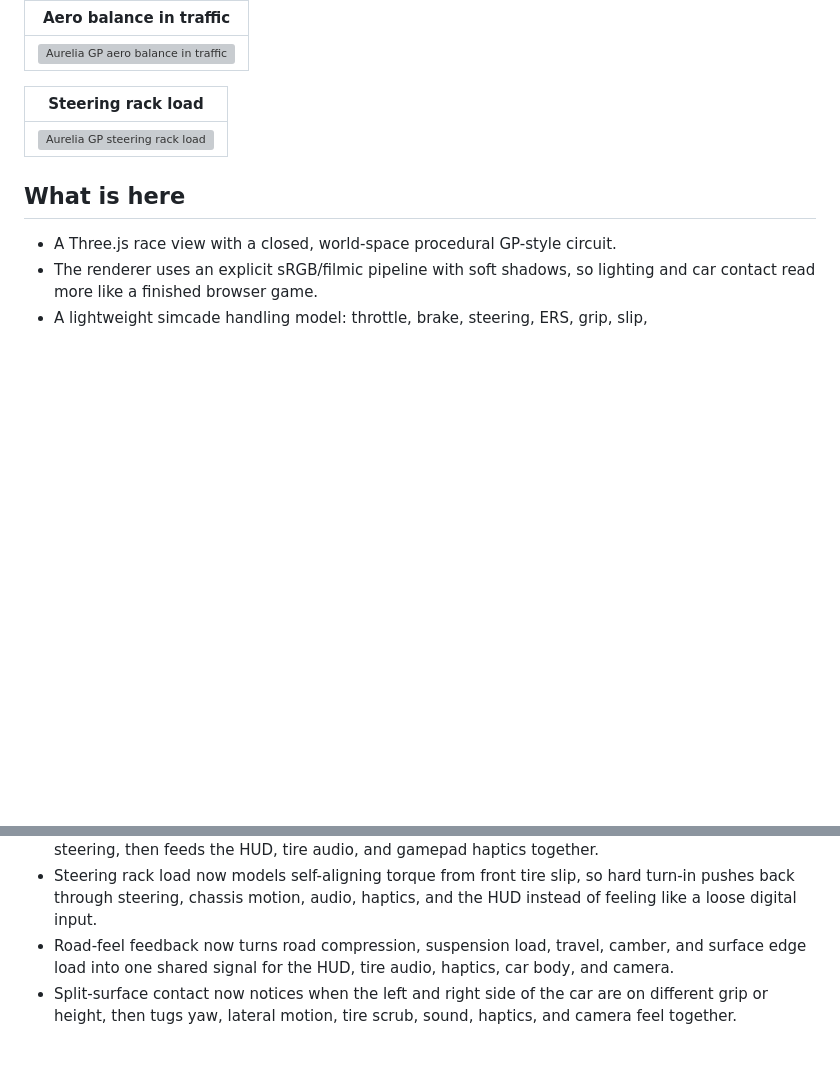
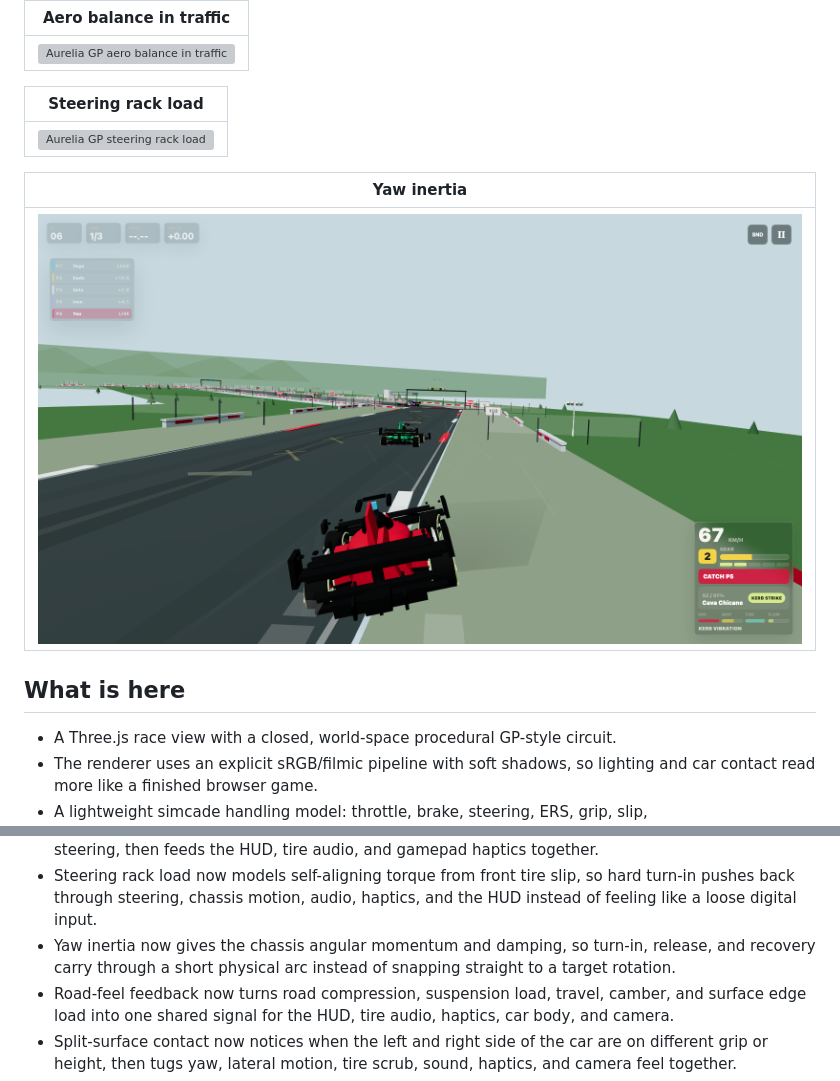
Before and after one commit to Aarekaz/f1-game, a Markdown page: README.md, 2 parts joined by grey strips. Rendered like a GitHub page; pictures changed too: readme-assets/screenshots/32-aurelia-yaw-inertia.png (added); blank space fills up the shorter version; grey boxes are pictures that could not be loaded.

Commit message:
docs: add yaw inertia screenshot

```diff
--- a/README.md
+++ b/README.md
@@ -122,6 +122,10 @@ This is not trying to be a licensed Formula 1 sim. The goal is a web game that f
 | --- |
 | ![Aurelia GP steering rack load](readme-assets/screenshots/31-aurelia-steering-rack-load.png) |
 
+| Yaw inertia |
+| --- |
+| ![Aurelia GP yaw inertia](readme-assets/screenshots/32-aurelia-yaw-inertia.png) |
+
 ## What is here
 
 - A Three.js race view with a closed, world-space procedural GP-style circuit.
@@ -147,6 +151,7 @@ This is not trying to be a licensed Formula 1 sim. The goal is a web game that f
 - Tire-load feedback now comes from one shared physics signal and feeds the HUD, tire audio, gamepad haptics, and renderer telemetry together.
 - Steering-load feedback now rises from tire force, saturation, slip angle, front axle load, and driver steering, then feeds the HUD, tire audio, and gamepad haptics together.
 - Steering rack load now models self-aligning torque from front tire slip, so hard turn-in pushes back through steering, chassis motion, audio, haptics, and the HUD instead of feeling like a loose digital input.
+- Yaw inertia now gives the chassis angular momentum and damping, so turn-in, release, and recovery carry through a short physical arc instead of snapping straight to a target rotation.
 - Road-feel feedback now turns road compression, suspension load, travel, camber, and surface edge load into one shared signal for the HUD, tire audio, haptics, car body, and camera.
 - Split-surface contact now notices when the left and right side of the car are on different grip or height, then tugs yaw, lateral motion, tire scrub, sound, haptics, and camera feel together.
 - Vertical tire contact now drops over light crests and recovers under compression/downforce, feeding traction, braking, steering authority, tire noise, haptics, camera float, and chassis motion.
```
